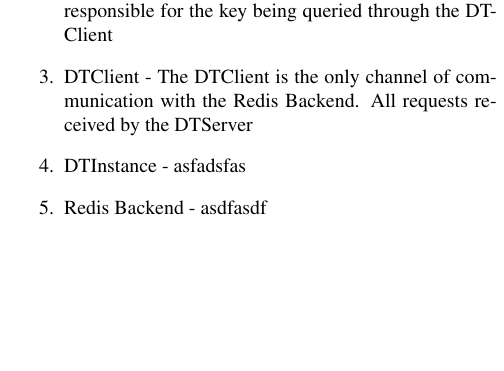
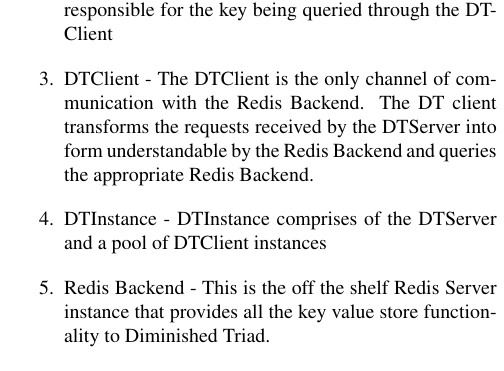
Before and after one commit to sanjeev87/DiminishedTriad, a LaTeX document (report/223breport.tex): part of one column of page 2 of 5 before the commit and part of one column of page 2 of 6 after it, cut so that both start at the same text, the shorter picture padded with empty space. Compiled offline with pdfLaTeX.

Commit message:
report WIP

```diff
--- a/report/223breport.tex
+++ b/report/223breport.tex
@@ -72,8 +72,7 @@
 \begin{enumerate}
   \item User/Client - A user or a client is the customer for the Diminished Triad service. For example, a client requests to set values for some keys, get values etc.
   \item DTServer - All requests like get and set are made by the client to the DTServer. The DTServer then forwards the request to the appropriate backends that are responsible for the key being queried through the DTClient
-  \item DTClient - The DTClient is the only channel of communication with the Redis Backend. All requests received by the DTServer
-  \item DTInstance - asfadsfas
-  \item Redis Backend - asdfasdf
-  \item DTClientAPI -
-  \item DTServerAPI -
+  \item DTClient - The DTClient is the only channel of communication with the Redis Backend. The DT client transforms the requests received by the DTServer into form understandable by the Redis Backend and queries the appropriate Redis Backend.
+  \item DTInstance - DTInstance comprises of the DTServer and a pool of DTClient instances
+  \item Redis Backend - This is the off the shelf Redis Server instance that provides all the key value store functionality to Diminished Triad.
+  \item DTClientAPI - The user talks only to the DT instance and is unaware of the intricacies of the system. From the user's perspective the DT instances provide a fault tolerant distributed key value store. The DTClientAPI defines all the functions exported by the DTServer to the client. This API makes hides the internal details of DT and makes it look like a fault tolerant key value store to the programmer. A list of all the functions exported DTClientAPI is mentioned later.
@@ -82,3 +92,6 @@
+\subsection{System Layout}
+Every node runs a Redis Backend and a DTInstance. All DTInstances are identical and none of them are more important than the other. A client can talk to any DTInstance using the DTClientAPI. The DTClient will forward the request to the appropriate Redis Backend using the DTServerAPI. Note that the Redis Backend servicing the client's request may or may not be on the same machine as the DTInstance.
+At the moment we have a single Sentinel and DTSentinel instance in our system. We can make our system tolerant to failures of the Sentinel and DTSentinel with minor configuration changes to the Sentinel configuration. The section \ref{fwork} on future work briefly mentions how this can be accomplished. Without loss of generality we will be discussing the system with just one instance of Sentinel and DTSentinel and assume them to be free from failure. Figure \ref{design} shows a typical set for Diminshed Triad.
 
 \section{Implementation} \label{implementation}
 system implementation here
```
Also changed, not shown: report/223breport.pdf, report/223breport.tex (11 more changed lines).
